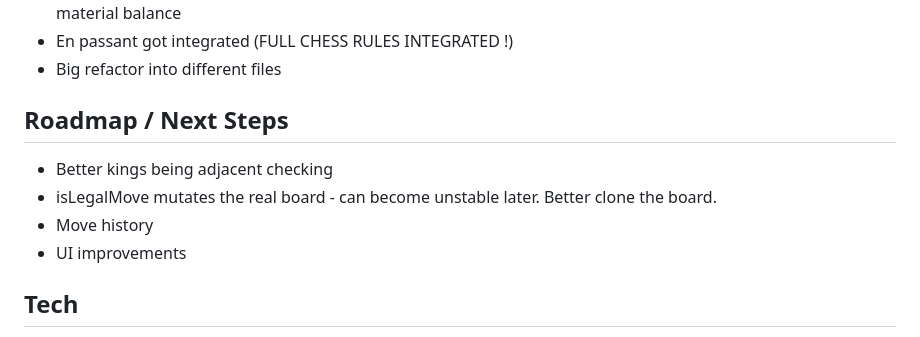
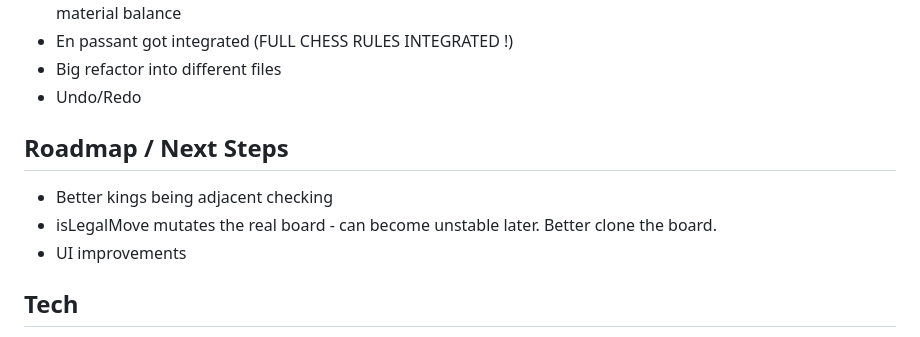
Before and after one commit to xblueberryhigh/chess-engine.-js, a Markdown page: README.md, the part around the change. GitHub-like rendering.

Commit message:
Feat: Undo/Redo

```diff
--- a/README.md
+++ b/README.md
@@ -18,13 +18,13 @@ The project focuses on the logic behind chess mechanics such as legal move gener
 - Enhanced material balance and score integrating 'computeMaterial()' rather than incrementally computing the material balance
 - En passant got integrated (FULL CHESS RULES INTEGRATED !)
 - Big refactor into different files
+- Undo/Redo
 
 
 ## Roadmap / Next Steps
 
 - Better kings being adjacent checking
 - isLegalMove mutates the real board - can become unstable later. Better clone the board.
-- Move history
 - UI improvements
 
 ## Tech
```
